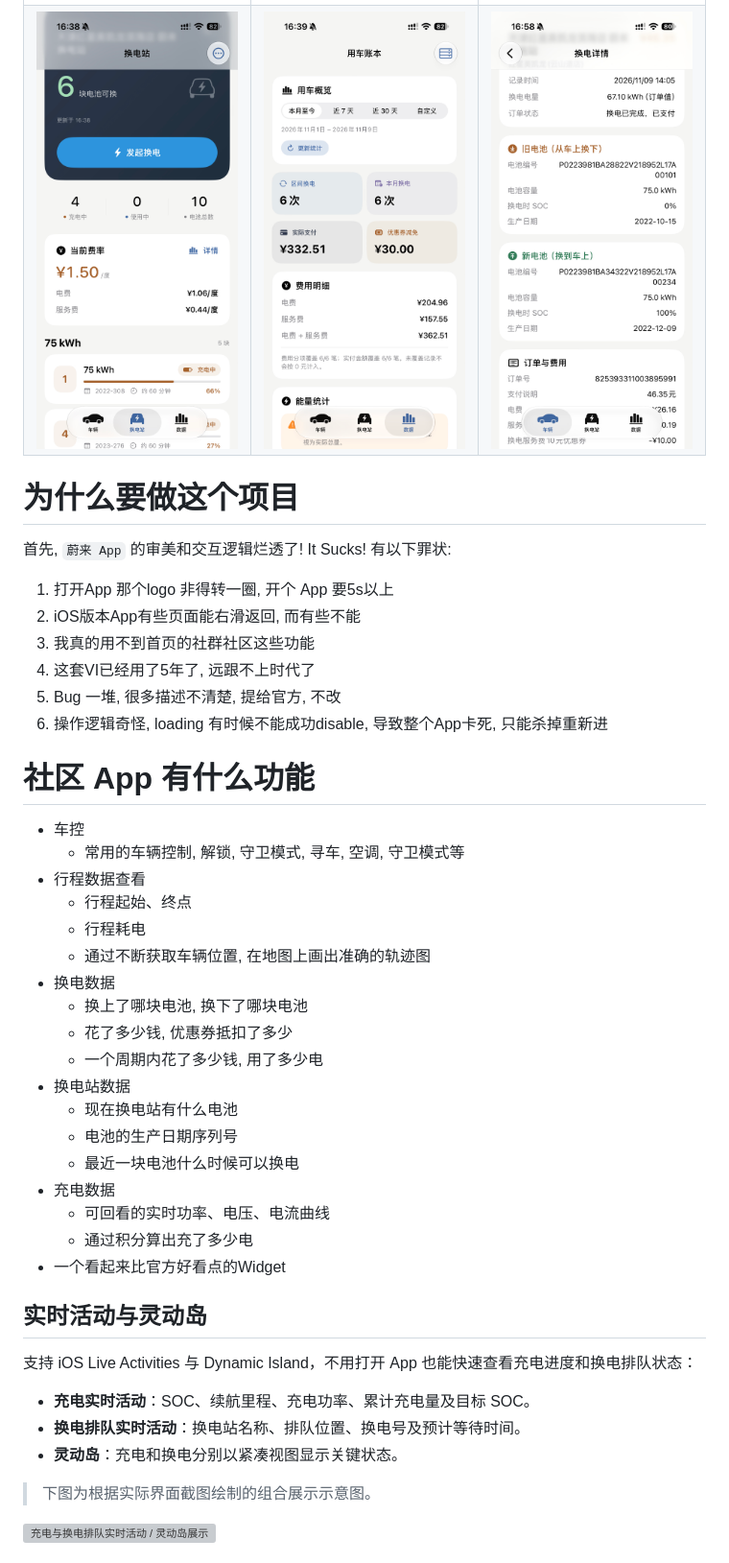
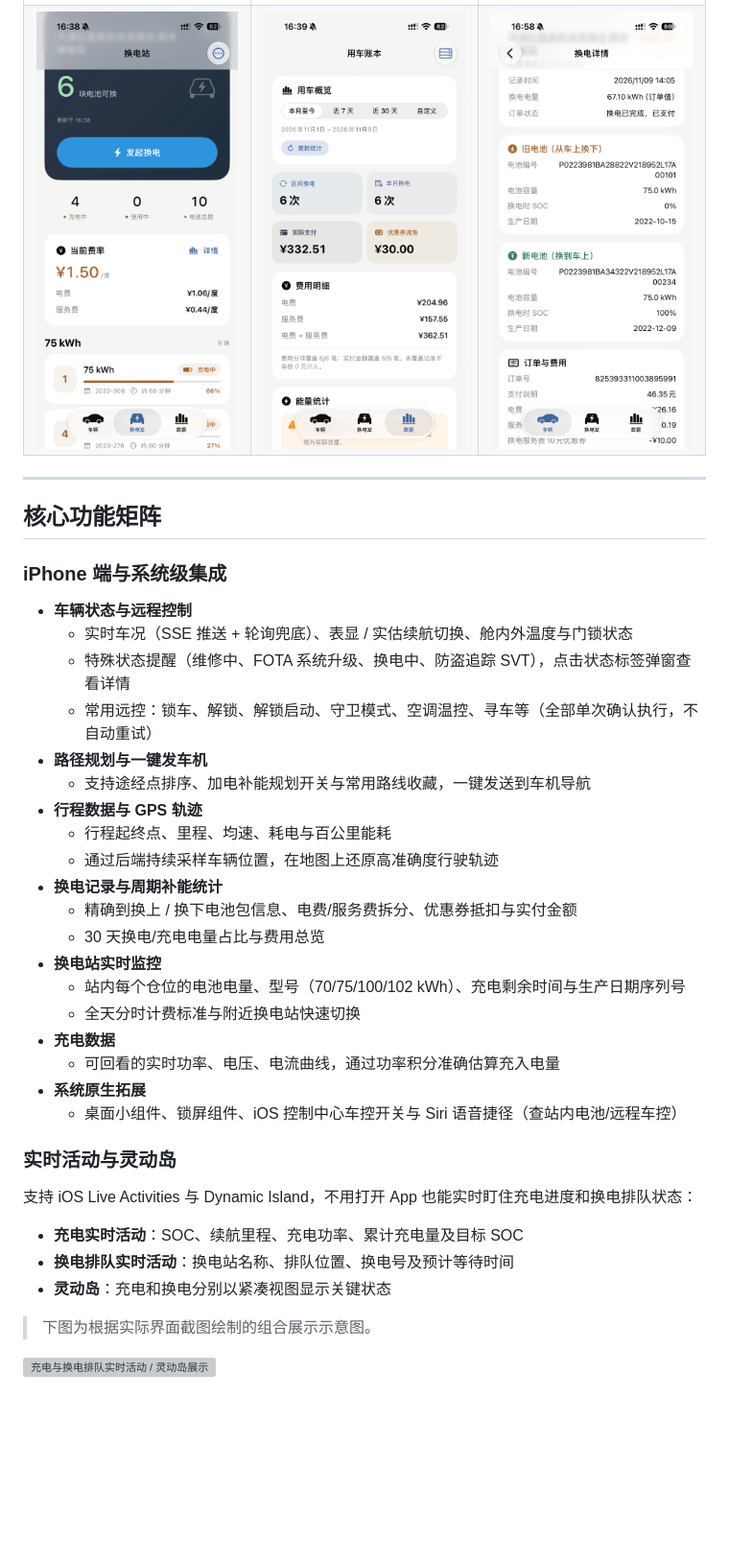
Before and after one commit to geek981108/hang_nio_to_death, a Markdown page: README.md, the part around one of its changes. Shown at 96% size. Drawn GitHub-style; blank space fills up the shorter version; grey boxes are pictures that could not be loaded.

```diff
--- a/README.md
+++ b/README.md
@@ -17,55 +33,49 @@
   </tr>
   <tr>
     <td align="center">
-      <img src="docs/4.jpg" width="100%">
+      <img src="docs/4.jpg" width="100%" alt="行程列表与能耗">
     </td>
     <td align="center">
-      <img src="docs/5.jpg" width="100%">
+      <img src="docs/5.jpg" width="100%" alt="行程轨迹地图">
     </td>
     <td align="center">
-      <img src="docs/6.jpg" width="100%">
+      <img src="docs/6.jpg" width="100%" alt="充电曲线与桌面小组件">
     </td>
   </tr>
 </table>
 
+---
 
+## 核心功能矩阵
 
-# 为什么要做这个项目
-首先, `蔚来 App` 的审美和交互逻辑烂透了! It Sucks! 有以下罪状:
-1. 打开App 那个logo 非得转一圈, 开个 App 要5s以上
-2. iOS版本App有些页面能右滑返回, 而有些不能
-3. 我真的用不到首页的社群社区这些功能
-4. 这套VI已经用了5年了, 远跟不上时代了
-5. Bug 一堆, 很多描述不清楚, 提给官方, 不改
-6. 操作逻辑奇怪, loading 有时候不能成功disable, 导致整个App卡死, 只能杀掉重新进
+### iPhone 端与系统级集成
+- **车辆状态与远程控制**
+  - 实时车况（SSE 推送 + 轮询兜底）、表显 / 实估续航切换、舱内外温度与门锁状态
+  - 特殊状态提醒（维修中、FOTA 系统升级、换电中、防盗追踪 SVT），点击状态标签弹窗查看详情
+  - 常用远控：锁车、解锁、解锁启动、守卫模式、空调温控、寻车等（全部单次确认执行，不自动重试）
+- **路径规划与一键发车机**
+  - 支持途经点排序、加电补能规划开关与常用路线收藏，一键发送到车机导航
+- **行程数据与 GPS 轨迹**
+  - 行程起终点、里程、均速、耗电与百公里能耗
+  - 通过后端持续采样车辆位置，在地图上还原高准确度行驶轨迹
+- **换电记录与周期补能统计**
+  - 精确到换上 / 换下电池包信息、电费/服务费拆分、优惠券抵扣与实付金额
+  - 30 天换电/充电电量占比与费用总览
+- **换电站实时监控**
+  - 站内每个仓位的电池电量、型号（70/75/100/102 kWh）、充电剩余时间与生产日期序列号
+  - 全天分时计费标准与附近换电站快速切换
+- **充电数据**
+  - 可回看的实时功率、电压、电流曲线，通过功率积分准确估算充入电量
+- **系统原生拓展**
+  - 桌面小组件、锁屏组件、iOS 控制中心车控开关与 Siri 语音捷径（查站内电池/远程车控）
 
-# 社区 App 有什么功能
-- 车控
-  - 常用的车辆控制, 解锁, 守卫模式, 寻车, 空调, 守卫模式等
-- 行程数据查看
-  - 行程起始、终点
-  - 行程耗电
-  - 通过不断获取车辆位置, 在地图上画出准确的轨迹图
-- 换电数据
-  - 换上了哪块电池, 换下了哪块电池
-  - 花了多少钱, 优惠券抵扣了多少
-  - 一个周期内花了多少钱, 用了多少电
-- 换电站数据
-  - 现在换电站有什么电池
-  - 电池的生产日期序列号
-  - 最近一块电池什么时候可以换电
-- 充电数据
-  - 可回看的实时功率、电压、电流曲线
-  - 通过积分算出充了多少电
-- 一个看起来比官方好看点的Widget
+### 实时活动与灵动岛
 
-## 实时活动与灵动岛
+支持 iOS Live Activities 与 Dynamic Island，不用打开 App 也能实时盯住充电进度和换电排队状态：
 
-支持 iOS Live Activities 与 Dynamic Island，不用打开 App 也能快速查看充电进度和换电排队状态：
-
-- **充电实时活动**：SOC、续航里程、充电功率、累计充电量及目标 SOC。
-- **换电排队实时活动**：换电站名称、排队位置、换电号及预计等待时间。
-- **灵动岛**：充电和换电分别以紧凑视图显示关键状态。
+- **充电实时活动**：SOC、续航里程、充电功率、累计充电量及目标 SOC
+- **换电排队实时活动**：换电站名称、排队位置、换电号及预计等待时间
+- **灵动岛**：充电和换电分别以紧凑视图显示关键状态
 
 > 下图为根据实际界面截图绘制的组合展示示意图。
 
```
Also changed, not shown: other parts of README.md (+72 -20 lines), docs/apple-tv-showcase.jpg (added), docs/apple-watch-showcase.jpg (added).
